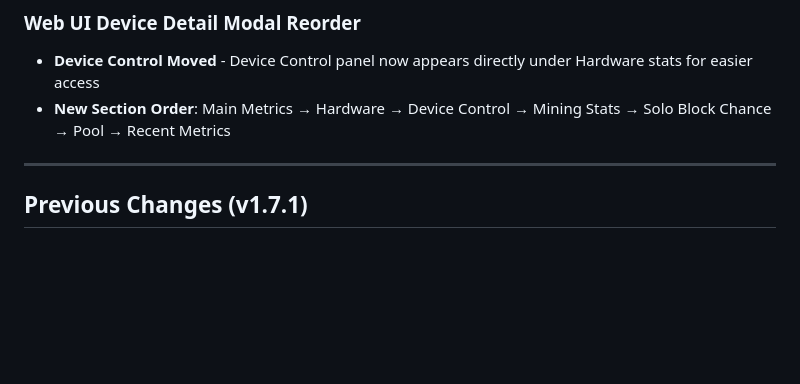
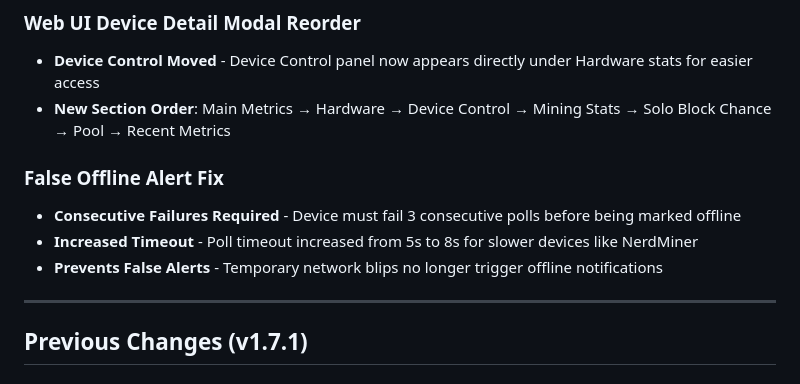
Before and after one commit to ShaeOJ/AxeOS-VPN, a Markdown page: CLAUDE.md, the part around the change. GitHub-like rendering; blank space fills up the shorter version.

Commit message:
Update CLAUDE.md with offline alert fix notes
Co-Authored-By: Claude Opus 4.5 <noreply@anthropic.com>

```diff
--- a/CLAUDE.md
+++ b/CLAUDE.md
@@ -25,6 +25,11 @@ Vault-Tec Mining Operations Division - BitAxe Monitoring System for managing mul
 ### Web UI Device Detail Modal Reorder
 - **Device Control Moved** - Device Control panel now appears directly under Hardware stats for easier access
 - **New Section Order**: Main Metrics → Hardware → Device Control → Mining Stats → Solo Block Chance → Pool → Recent Metrics
+
+### False Offline Alert Fix
+- **Consecutive Failures Required** - Device must fail 3 consecutive polls before being marked offline
+- **Increased Timeout** - Poll timeout increased from 5s to 8s for slower devices like NerdMiner
+- **Prevents False Alerts** - Temporary network blips no longer trigger offline notifications
 
 ---
 
```
